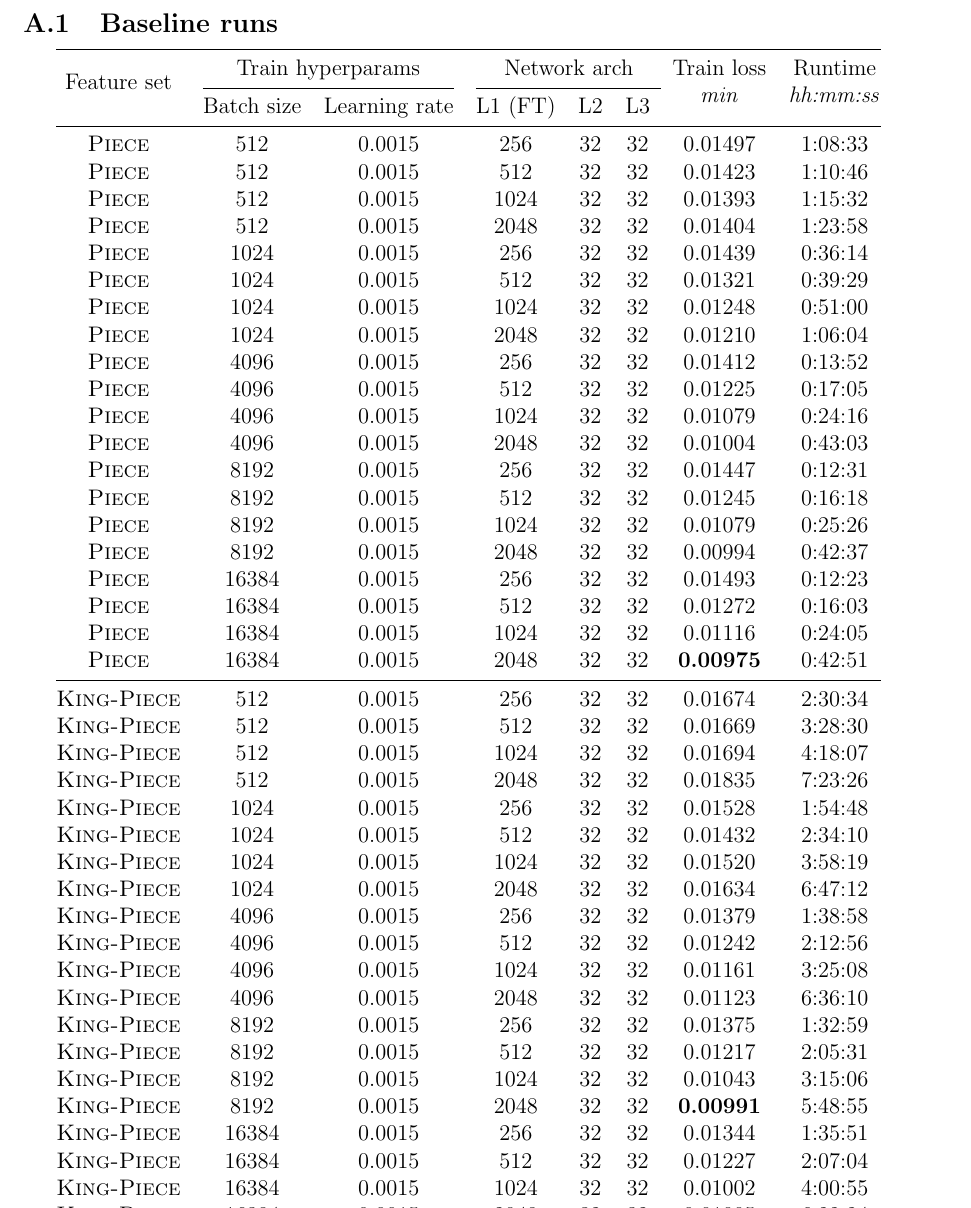
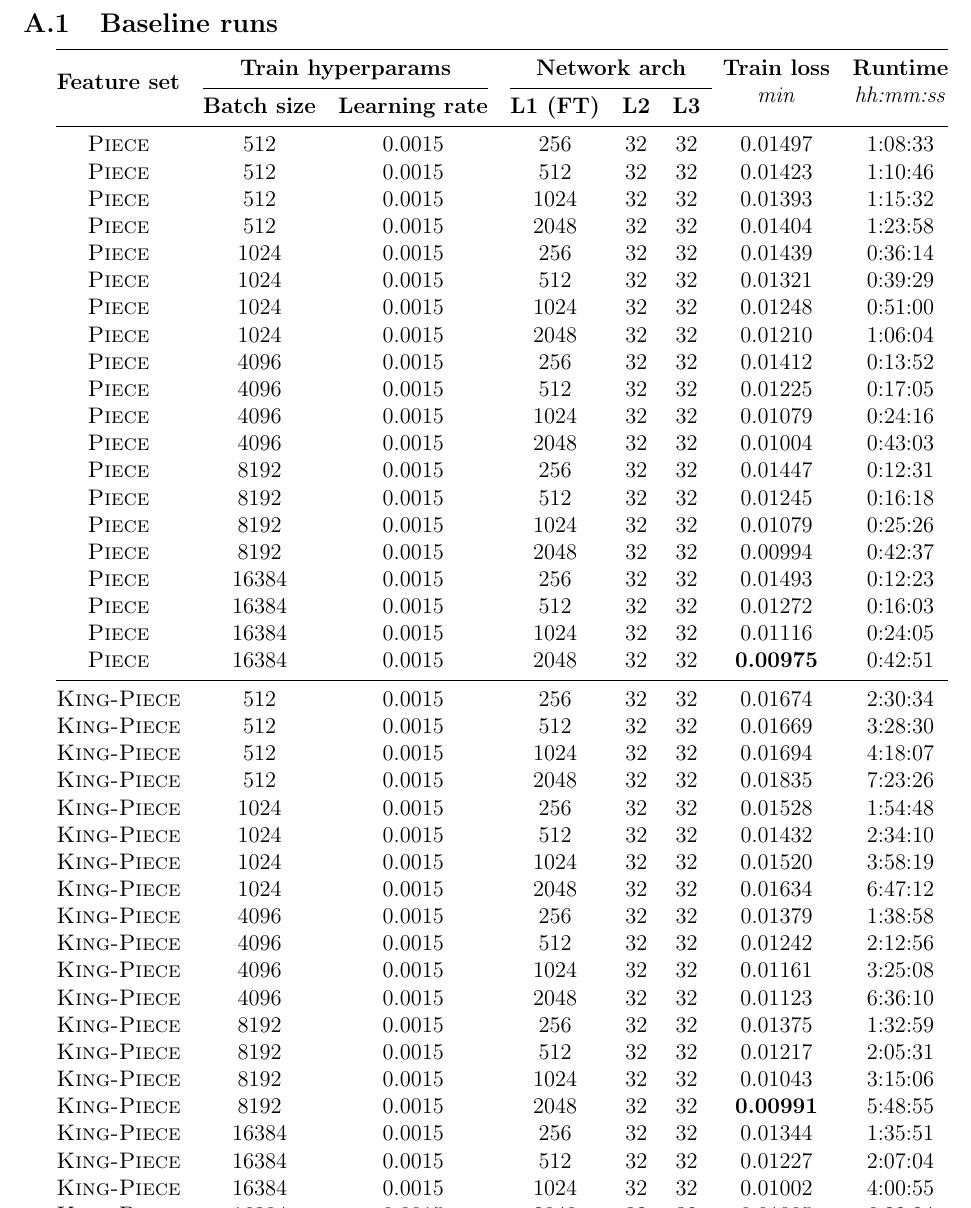
Before and after one commit to mlomb/cs-master-thesis-doc, a LaTeX thesis (thesis/main.tex, which reads thesis/dynamic/baseline_appendix.tex): part of page 30 of 30, cut so that both start at the same text. Compiled offline with pdfLaTeX.

Commit message:
bold title headers

```diff
--- a/thesis/dynamic/baseline_appendix.tex
+++ b/thesis/dynamic/baseline_appendix.tex
@@ -1,8 +1,8 @@
 
 \begin{tabular}{@{} cccccccc @{}} \toprule
-\multirow{2}{*}{Feature set} & \multicolumn{2}{c}{Train hyperparams} & \multicolumn{3}{c@{}}{Network arch} & \multirow{2}{*}{\makecell{Train loss\\\textit{min}}} & \multirow{2}{*}{\makecell{Runtime\\\textit{hh:mm:ss}}} \\
+\multirow{2}{*}{\bf Feature set} & \multicolumn{2}{c}{\bf Train hyperparams} & \multicolumn{3}{c@{}}{\bf Network arch} & \multirow{2}{*}{\makecell{\bf Train loss\\\textit{min}}} & \multirow{2}{*}{\makecell{\bf Runtime\\\textit{hh:mm:ss}}} \\
 \cmidrule(lr){2-3} \cmidrule(l){4-6}
-& Batch size & Learning rate & L1 (FT) & L2 & L3 \\
+& \bf Batch size & \bf Learning rate & \bf L1 (FT) & \bf L2 & \bf L3 \\
 \midrule
     \featureset{Piece} & 512 & 0.0015 & 256 & 32 & 32 & 0.01497 & 1:08:33 \\
 \featureset{Piece} & 512 & 0.0015 & 512 & 32 & 32 & 0.01423 & 1:10:46 \\
```
Also changed, not shown: thesis/6_experiments.tex (+1 -1 lines), thesis/dynamic/baselines_comparison.pdf, 1 other file.
